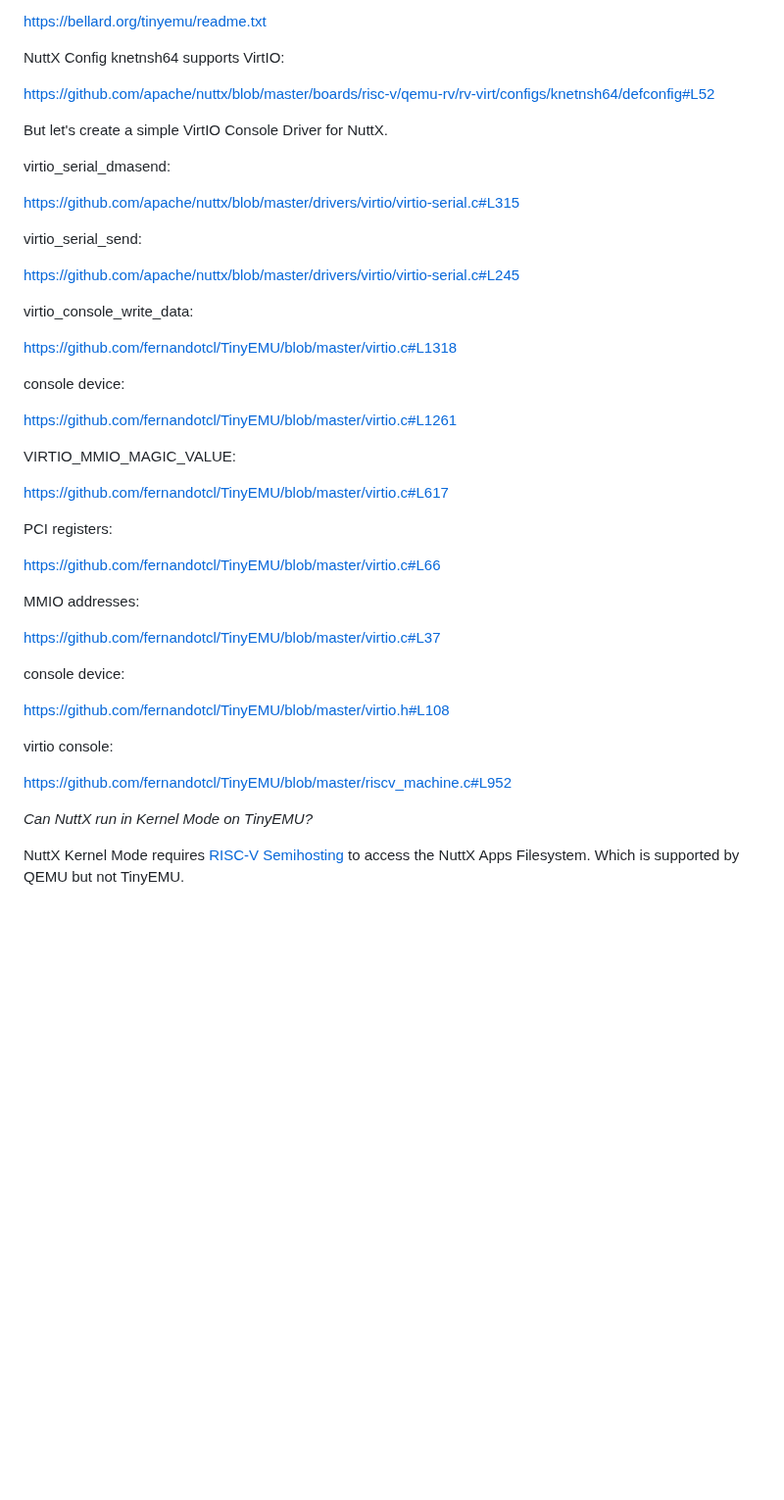
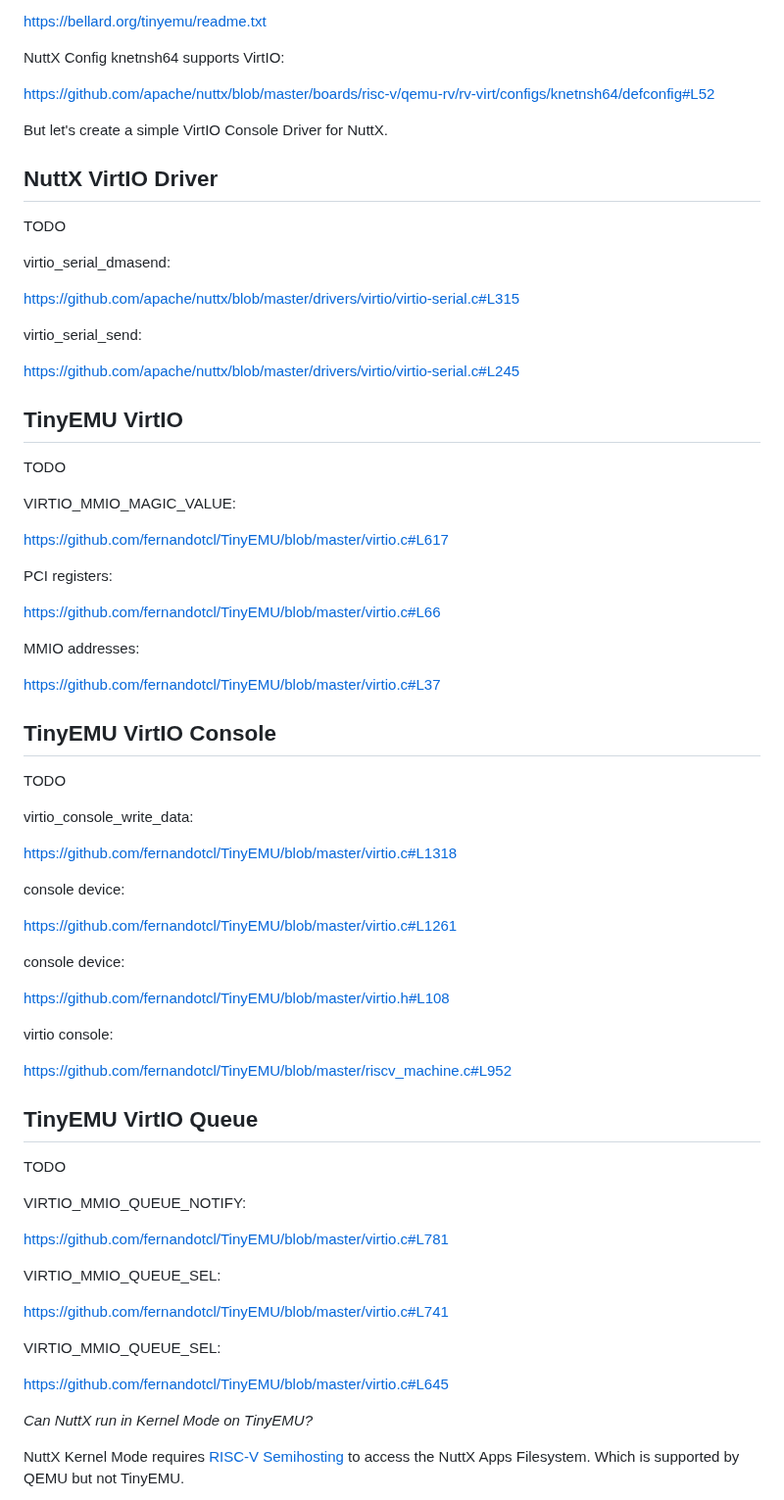
Before and after one commit to lupyuen/nuttx-tinyemu, a Markdown page: README.md, the part around the change. Shown at 98% size. Drawn GitHub-style; blank space fills up the shorter version.

```diff
--- a/README.md
+++ b/README.md
@@ -383,6 +383,10 @@ https://github.com/apache/nuttx/blob/master/boards/risc-v/qemu-rv/rv-virt/config
 
 But let's create a simple VirtIO Console Driver for NuttX.
 
+## NuttX VirtIO Driver
+
+TODO
+
 virtio_serial_dmasend:
 
 https://github.com/apache/nuttx/blob/master/drivers/virtio/virtio-serial.c#L315
@@ -391,13 +395,9 @@ virtio_serial_send:
 
 https://github.com/apache/nuttx/blob/master/drivers/virtio/virtio-serial.c#L245
 
-virtio_console_write_data:
+## TinyEMU VirtIO
 
-https://github.com/fernandotcl/TinyEMU/blob/master/virtio.c#L1318
-
-console device:
-
-https://github.com/fernandotcl/TinyEMU/blob/master/virtio.c#L1261
+TODO
 
 VIRTIO_MMIO_MAGIC_VALUE:
 
@@ -411,6 +411,18 @@ MMIO addresses:
 
 https://github.com/fernandotcl/TinyEMU/blob/master/virtio.c#L37
 
+## TinyEMU VirtIO Console
+
+TODO
+
+virtio_console_write_data:
+
+https://github.com/fernandotcl/TinyEMU/blob/master/virtio.c#L1318
+
+console device:
+
+https://github.com/fernandotcl/TinyEMU/blob/master/virtio.c#L1261
+
 console device:
 
 https://github.com/fernandotcl/TinyEMU/blob/master/virtio.h#L108
@@ -419,6 +431,22 @@ virtio console:
 
 https://github.com/fernandotcl/TinyEMU/blob/master/riscv_machine.c#L952
 
+## TinyEMU VirtIO Queue
+
+TODO
+
+VIRTIO_MMIO_QUEUE_NOTIFY:
+
+https://github.com/fernandotcl/TinyEMU/blob/master/virtio.c#L781
+
+VIRTIO_MMIO_QUEUE_SEL:
+
+https://github.com/fernandotcl/TinyEMU/blob/master/virtio.c#L741
+
+VIRTIO_MMIO_QUEUE_SEL:
+
+https://github.com/fernandotcl/TinyEMU/blob/master/virtio.c#L645
+
 _Can NuttX run in Kernel Mode on TinyEMU?_
 
 NuttX Kernel Mode requires [RISC-V Semihosting](https://lupyuen.github.io/articles/semihost#semihosting-on-nuttx-qemu) to access the NuttX Apps Filesystem. Which is supported by QEMU but not TinyEMU.
```
